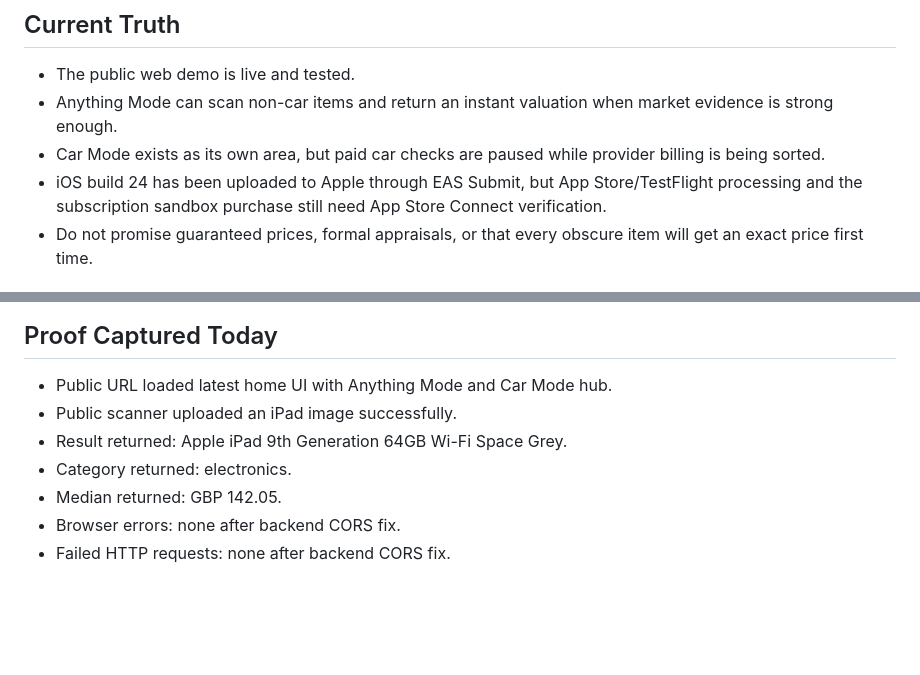
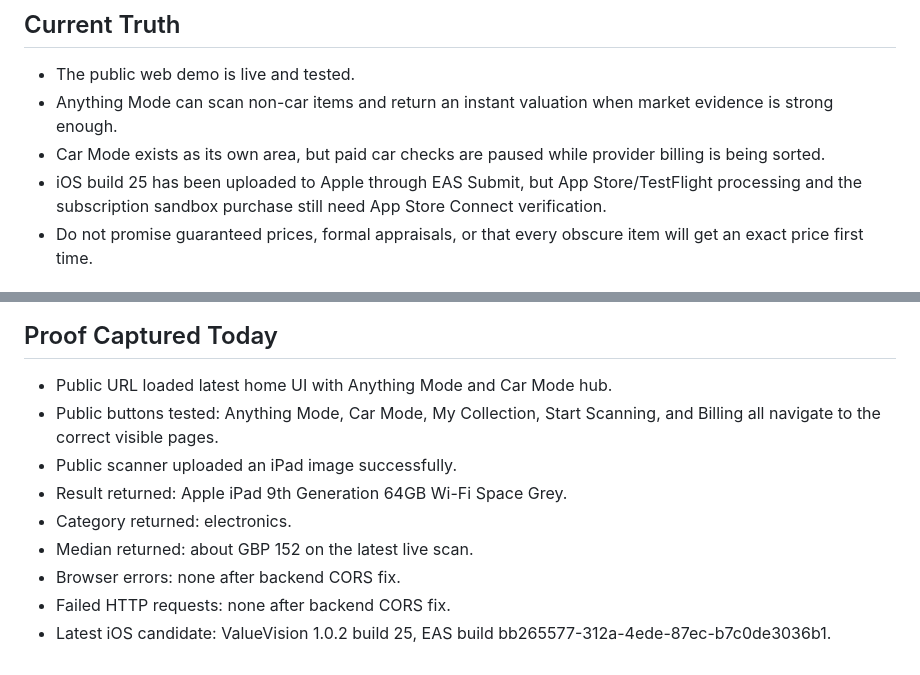
Before and after one commit to watermantom646-cpu/valuevision, a Markdown page: docs/mashtag-demo-runbook-2026-06-20.md, 2 parts joined by grey strips. Drawn GitHub-style; blank space fills up the shorter version.

Commit message:
Update Mashtag runbook for build 25

```diff
--- a/docs/mashtag-demo-runbook-2026-06-20.md
+++ b/docs/mashtag-demo-runbook-2026-06-20.md
@@ -14,7 +14,7 @@ Updated: 2026-06-20
 - The public web demo is live and tested.
 - Anything Mode can scan non-car items and return an instant valuation when market evidence is strong enough.
 - Car Mode exists as its own area, but paid car checks are paused while provider billing is being sorted.
-- iOS build 24 has been uploaded to Apple through EAS Submit, but App Store/TestFlight processing and the subscription sandbox purchase still need App Store Connect verification.
+- iOS build 25 has been uploaded to Apple through EAS Submit, but App Store/TestFlight processing and the subscription sandbox purchase still need App Store Connect verification.
 - Do not promise guaranteed prices, formal appraisals, or that every obscure item will get an exact price first time.
 
 ## 90 Second Demo Script
@@ -58,9 +58,11 @@ Updated: 2026-06-20
 ## Proof Captured Today
 
 - Public URL loaded latest home UI with Anything Mode and Car Mode hub.
+- Public buttons tested: Anything Mode, Car Mode, My Collection, Start Scanning, and Billing all navigate to the correct visible pages.
 - Public scanner uploaded an iPad image successfully.
 - Result returned: Apple iPad 9th Generation 64GB Wi-Fi Space Grey.
 - Category returned: electronics.
-- Median returned: GBP 142.05.
+- Median returned: about GBP 152 on the latest live scan.
 - Browser errors: none after backend CORS fix.
 - Failed HTTP requests: none after backend CORS fix.
+- Latest iOS candidate: ValueVision 1.0.2 build 25, EAS build bb265577-312a-4ede-87ec-b7c0de3036b1.
```
